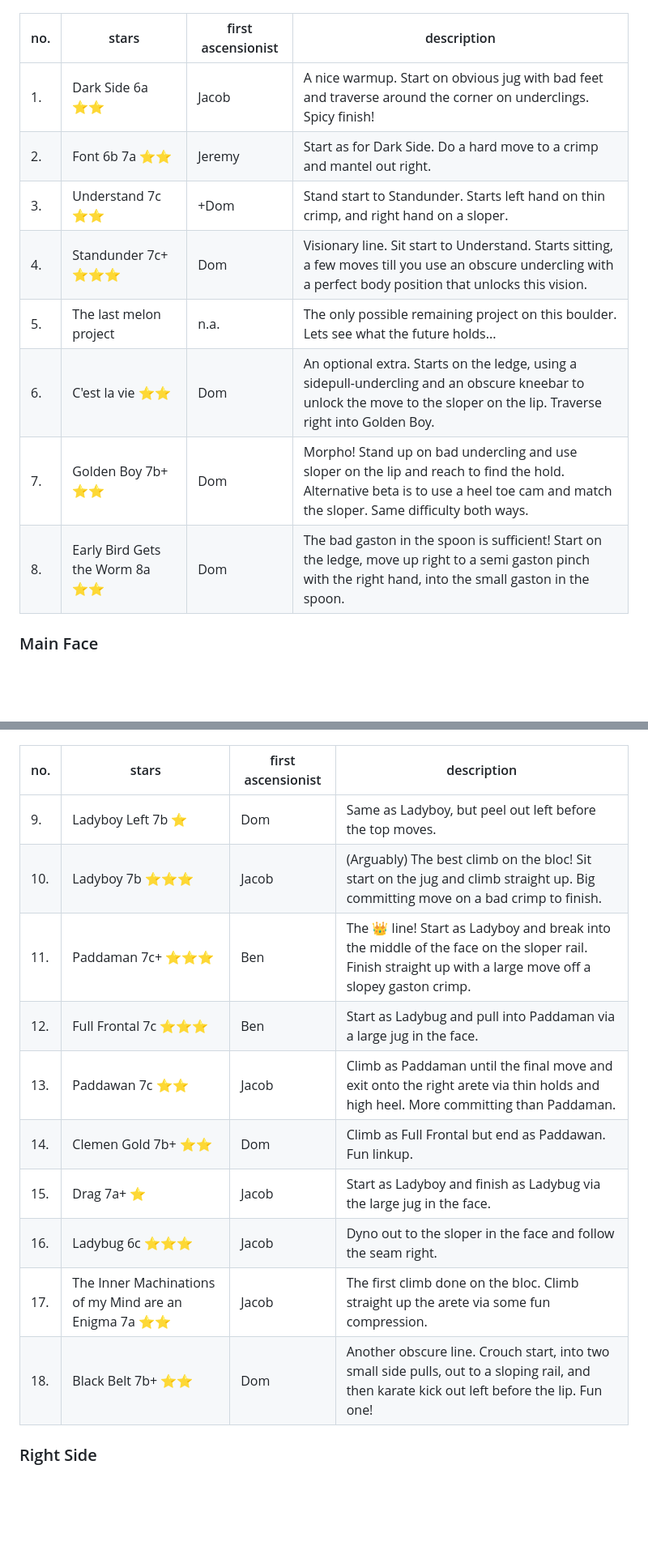
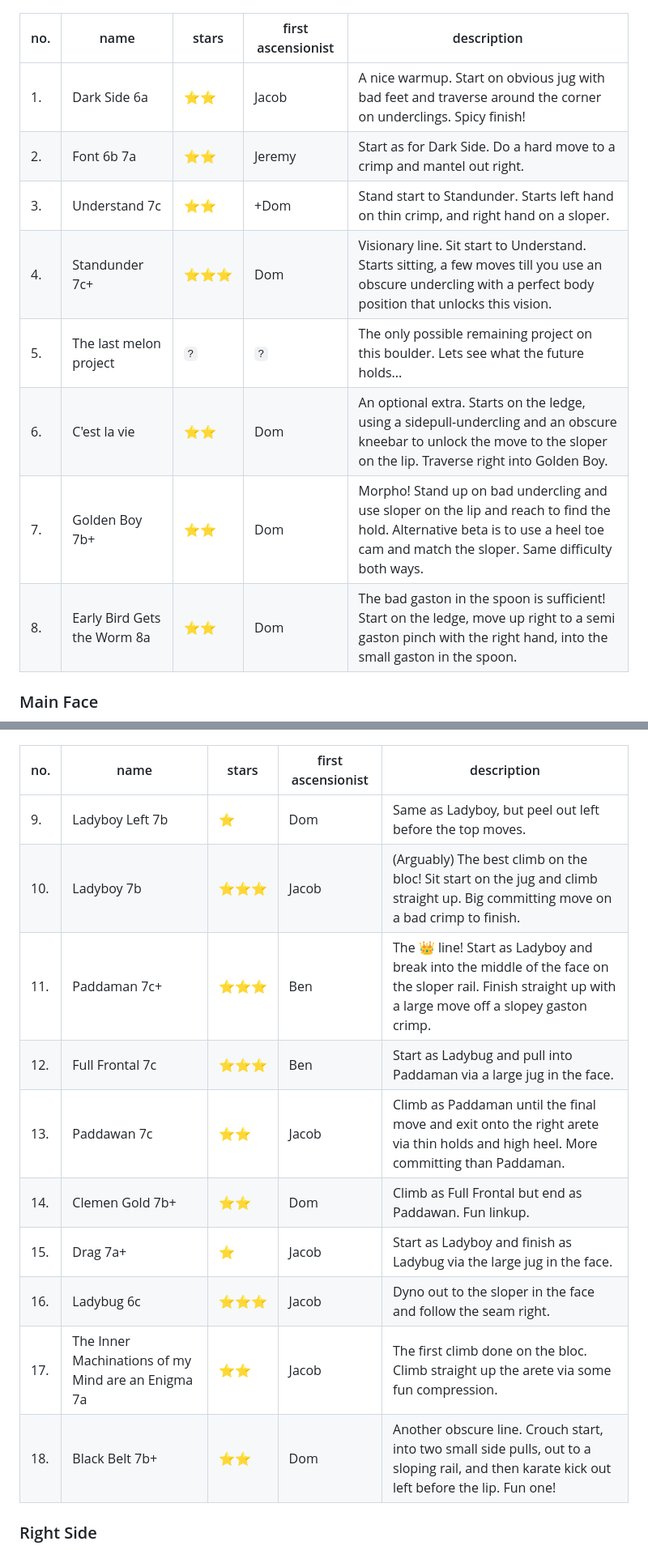
Before and after one commit to jacpa42/BethlehemBouldering, a Markdown page: README.md, 2 parts joined by grey strips. Shown at 81% size. GitHub-like rendering; blank space fills up the shorter version.

```diff
--- a/README.md
+++ b/README.md
@@ -22,34 +22,34 @@ Here are all the sides of the boulders and their routes. The star ratings are ou
 
 ![Left Side](https://github.com/jacpa42/BethlehemBouldering/blob/main/assets/left.jpg)
 
-|no.|stars|first ascensionist|description|
-|-|-|-|-|
-|1.| Dark Side 6a ⭐⭐|Jacob| A nice warmup. Start on obvious jug with bad feet and traverse around the corner on underclings. Spicy finish!|
-|2.| Font 6b 7a ⭐⭐|Jeremy| Start as for Dark Side. Do a hard move to a crimp and mantel out right.|
-|3.| Understand 7c ⭐⭐|+Dom| Stand start to Standunder. Starts left hand on thin crimp, and right hand on a sloper.|
-|4.| Standunder 7c+ ⭐⭐⭐|Dom| Visionary line. Sit start to Understand. Starts sitting, a few moves till you use an obscure undercling with a perfect body position that unlocks this vision.|
-|5.| The last melon project|n.a.| The only possible remaining project on this boulder. Lets see what the future holds...|
-|6.| C'est la vie ⭐⭐|Dom|  An optional extra. Starts on the ledge, using a sidepull-undercling and an obscure kneebar to unlock the move to the sloper on the lip. Traverse right into Golden Boy.|
-|7.| Golden Boy 7b+ ⭐⭐|Dom| Morpho! Stand up on bad undercling and use sloper on the lip and reach to find the hold. Alternative beta is to use a heel toe cam and match the sloper. Same difficulty both ways.|
-|8.| Early Bird Gets the Worm 8a ⭐⭐|Dom| The bad gaston in the spoon is sufficient! Start on the ledge, move up right to a semi gaston pinch with the right hand, into the small gaston in the spoon.|
+|no.|name|stars|first ascensionist|description|
+|-|-|-|-|-|
+|1.| Dark Side 6a | ⭐⭐|Jacob| A nice warmup. Start on obvious jug with bad feet and traverse around the corner on underclings. Spicy finish!|
+|2.| Font 6b 7a | ⭐⭐|Jeremy| Start as for Dark Side. Do a hard move to a crimp and mantel out right.|
+|3.| Understand 7c | ⭐⭐|+Dom| Stand start to Standunder. Starts left hand on thin crimp, and right hand on a sloper.|
+|4.| Standunder 7c+ | ⭐⭐⭐|Dom| Visionary line. Sit start to Understand. Starts sitting, a few moves till you use an obscure undercling with a perfect body position that unlocks this vision.|
+|5.| The last melon project|`?`|`?`| The only possible remaining project on this boulder. Lets see what the future holds...|
+|6.| C'est la vie |⭐⭐|Dom|  An optional extra. Starts on the ledge, using a sidepull-undercling and an obscure kneebar to unlock the move to the sloper on the lip. Traverse right into Golden Boy.|
+|7.| Golden Boy 7b+ |⭐⭐|Dom| Morpho! Stand up on bad undercling and use sloper on the lip and reach to find the hold. Alternative beta is to use a heel toe cam and match the sloper. Same difficulty both ways.|
+|8.| Early Bird Gets the Worm 8a |⭐⭐|Dom| The bad gaston in the spoon is sufficient! Start on the ledge, move up right to a semi gaston pinch with the right hand, into the small gaston in the spoon.|
 
 
 ### Main Face
 
 ![Main Face](https://github.com/jacpa42/BethlehemBouldering/blob/main/assets/main.jpg)
 
-|no.|stars|first ascensionist|description|
-|-|-|-|-|
-|9.| Ladyboy Left 7b ⭐|Dom| Same as Ladyboy, but peel out left before the top moves.|
-|10.| Ladyboy 7b ⭐⭐⭐|Jacob| (Arguably) The best climb on the bloc! Sit start on the jug and climb straight up. Big committing move on a bad crimp to finish.|
-|11.| Paddaman 7c+ ⭐⭐⭐|Ben| The 👑 line! Start as Ladyboy and break into the middle of the face on the sloper rail. Finish straight up with a large move off a slopey gaston crimp.|
-|12.| Full Frontal 7c ⭐⭐⭐|Ben| Start as Ladybug and pull into Paddaman via a large jug in the face.|
-|13.| Paddawan 7c ⭐⭐|Jacob| Climb as Paddaman until the final move and exit onto the right arete via thin holds and high heel. More committing than Paddaman.|
-|14.| Clemen Gold 7b+ ⭐⭐|Dom| Climb as Full Frontal but end as Paddawan. Fun linkup.|
-|15.| Drag 7a+ ⭐|Jacob| Start as Ladyboy and finish as Ladybug via the large jug in the face. |
-|16.| Ladybug 6c ⭐⭐⭐|Jacob| Dyno out to the sloper in the face and follow the seam right.|
-|17.| The Inner Machinations of my Mind are an Enigma 7a ⭐⭐|Jacob|  The first climb done on the bloc. Climb straight up the arete via some fun compression.|
-|18.| Black Belt 7b+ ⭐⭐|Dom| Another obscure line. Crouch start, into two small side pulls, out to a sloping rail, and then karate kick out left before the lip. Fun one!|
+|no.|name|stars|first ascensionist|description|
+|-|-|-|-|-|
+|9.| Ladyboy Left 7b |⭐|Dom| Same as Ladyboy, but peel out left before the top moves.|
+|10.| Ladyboy 7b |⭐⭐⭐|Jacob| (Arguably) The best climb on the bloc! Sit start on the jug and climb straight up. Big committing move on a bad crimp to finish.|
+|11.| Paddaman 7c+ |⭐⭐⭐|Ben| The 👑 line! Start as Ladyboy and break into the middle of the face on the sloper rail. Finish straight up with a large move off a slopey gaston crimp.|
+|12.| Full Frontal 7c |⭐⭐⭐|Ben| Start as Ladybug and pull into Paddaman via a large jug in the face.|
+|13.| Paddawan 7c |⭐⭐|Jacob| Climb as Paddaman until the final move and exit onto the right arete via thin holds and high heel. More committing than Paddaman.|
+|14.| Clemen Gold 7b+ |⭐⭐|Dom| Climb as Full Frontal but end as Paddawan. Fun linkup.|
+|15.| Drag 7a+ |⭐|Jacob| Start as Ladyboy and finish as Ladybug via the large jug in the face. |
+|16.| Ladybug 6c |⭐⭐⭐|Jacob| Dyno out to the sloper in the face and follow the seam right.|
+|17.| The Inner Machinations of my Mind are an Enigma 7a |⭐⭐|Jacob|  The first climb done on the bloc. Climb straight up the arete via some fun compression.|
+|18.| Black Belt 7b+ |⭐⭐|Dom| Another obscure line. Crouch start, into two small side pulls, out to a sloping rail, and then karate kick out left before the lip. Fun one!|
 
 
 ### Right Side
```
Also changed, not shown: other parts of README.md (+5 -5 lines).
